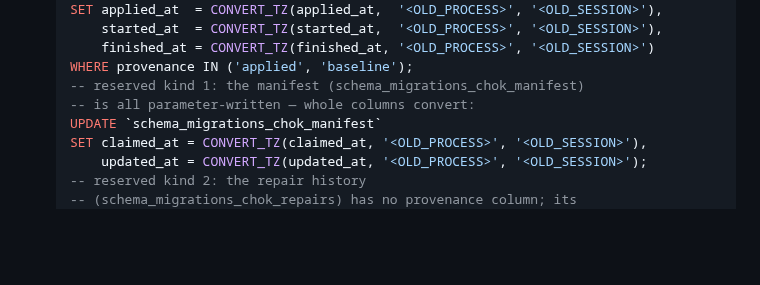
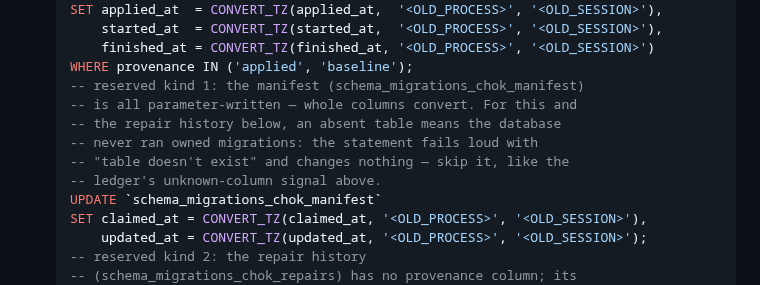
Before and after one commit to zynthara/chok, a Markdown page: CHANGELOG.md, the part around the change. GitHub-like rendering; blank space fills up the shorter version.

Commit message:
docs: mysql-utc review round-10 — converged, no C/H/M; absent-table skip note
Terminal verification round over round-9: per-command CLI gloss
matches the code exactly (retry/accept-drift write no ledger time
column and repaired_at is covered wholesale, so their omission from
the illustrative list is sound); the read-only-handle status test is
a sufficient machine proof covering both tableExists branches; the
pre-boot qualifier is accurate; no eighth twin text. The one
remaining sub-Low nicety is folded in here: the manifest /
repair-history statements now note that an absent table means the
database never ran owned migrations — fails loud, changes nothing,
skip — mirroring the ledger's unknown-column signal.

The mysql-utc review chain is converged at round-10.

```diff
--- a/CHANGELOG.md
+++ b/CHANGELOG.md
@@ -350,7 +350,11 @@ generated by release-please, retired with v2.
       finished_at = CONVERT_TZ(finished_at, '<OLD_PROCESS>', '<OLD_SESSION>')
   WHERE provenance IN ('applied', 'baseline');
   -- reserved kind 1: the manifest (schema_migrations_chok_manifest)
-  -- is all parameter-written — whole columns convert:
+  -- is all parameter-written — whole columns convert. For this and
+  -- the repair history below, an absent table means the database
+  -- never ran owned migrations: the statement fails loud with
+  -- "table doesn't exist" and changes nothing — skip it, like the
+  -- ledger's unknown-column signal above.
   UPDATE `schema_migrations_chok_manifest`
   SET claimed_at = CONVERT_TZ(claimed_at, '<OLD_PROCESS>', '<OLD_SESSION>'),
       updated_at = CONVERT_TZ(updated_at, '<OLD_PROCESS>', '<OLD_SESSION>');
```
